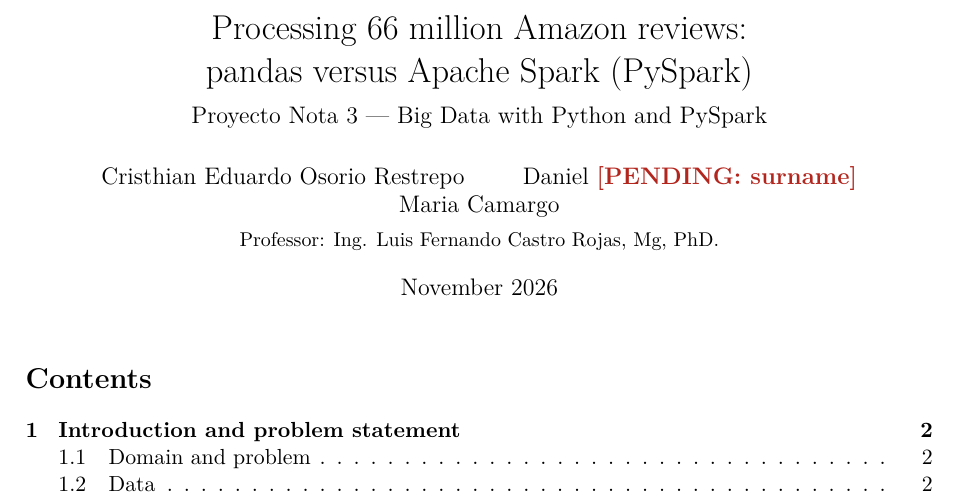
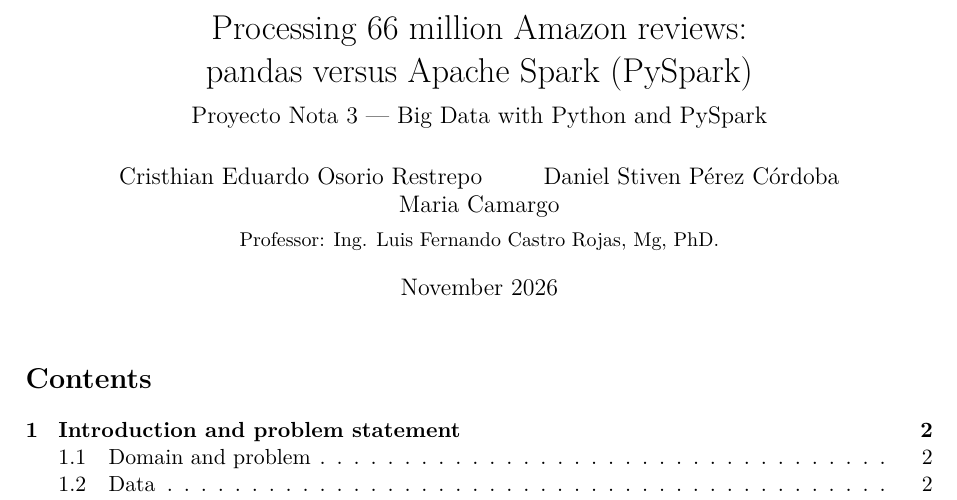
Before and after one commit to lyc4nthrope/proyecto-nota3-pyspark, a LaTeX document (docs/informe/en/report.tex): part of page 1 of 9, cut so that both start at the same text. Compiled offline with pdfLaTeX.

Commit message:
docs: add Daniel's full name to the report cover

```diff
--- a/docs/informe/en/report.tex
+++ b/docs/informe/en/report.tex
@@ -44,7 +44,7 @@
 \title{Processing 66 million Amazon reviews:\\
 pandas versus Apache Spark (PySpark)\\[0.4em]
 \large Proyecto Nota 3 --- Big Data with Python and PySpark}
-\author{Cristhian Eduardo Osorio Restrepo \and Daniel \pending{surname} \and Maria Camargo\\[0.3em]
+\author{Cristhian Eduardo Osorio Restrepo \and Daniel Stiven Pérez Córdoba \and Maria Camargo\\[0.3em]
 \small Professor: Ing. Luis Fernando Castro Rojas, Mg, PhD.}
 \date{November 2026}
 
```
Also changed, not shown: docs/informe/es/informe.tex (+1 -1 lines), docs/informe/en/report.pdf, docs/informe/es/informe.pdf.
